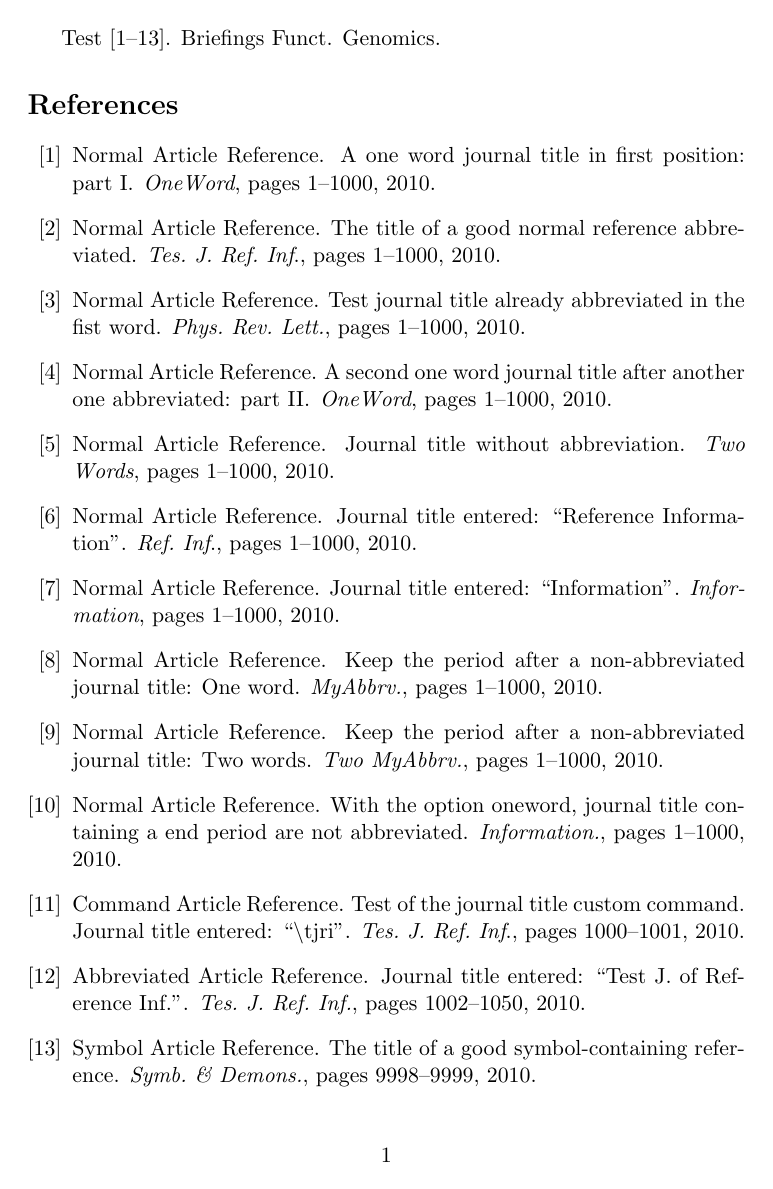
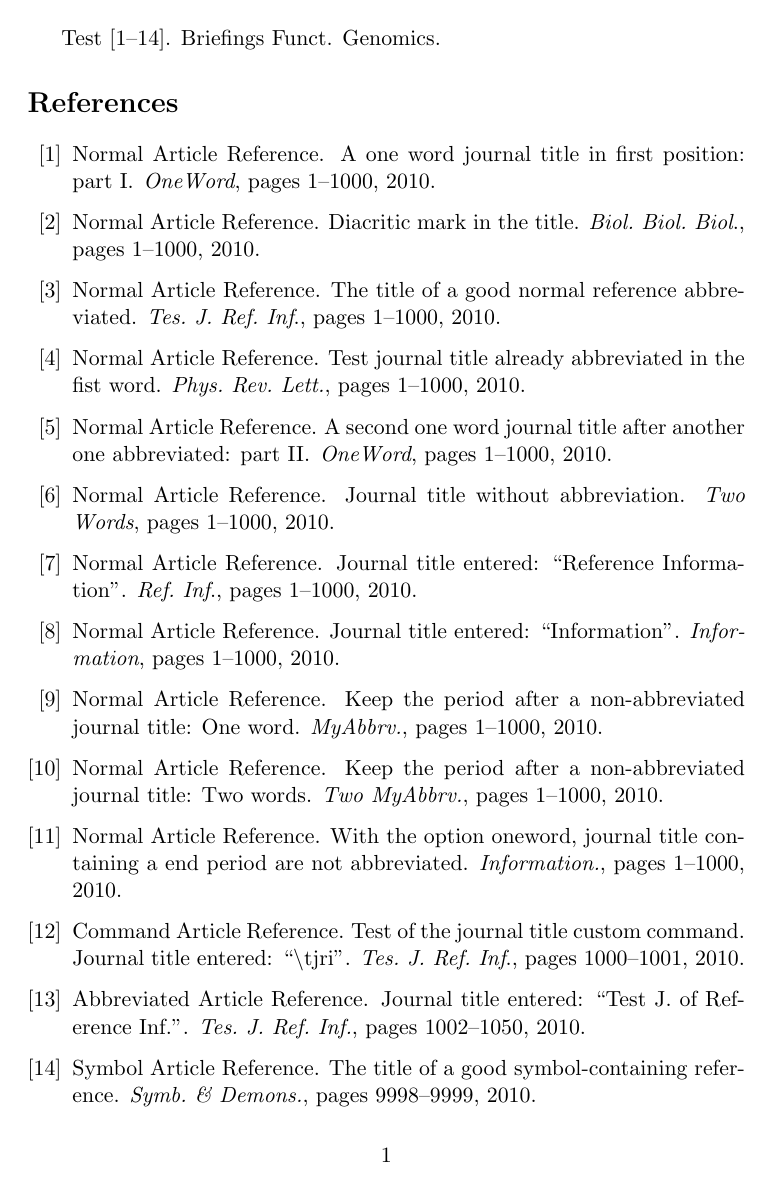
Before and after one commit to compholio/jabbrv, a LaTeX problem sheet (latex-example.tex, which reads example.bib, jabbrv.sty): the whole page. Compiled offline with pdfLaTeX.

Commit message:
Ignore diacritic marks when comparing titles
ISO 4 wants diacritics ignored for comparison, which we have not
done historically.  However, there are some obvious problems with
continuing to ignore this if you try to update to a more recent
version of the ISSN LTWA.

In particular, 'biolog-' is now in the database as 'bìolog-'
(the "i" now has a grave accent in the matching word).
So, failing to treat this properly would break all of biology.

```diff
--- a/example.bib
+++ b/example.bib
@@ -3,6 +3,16 @@
 	title		= {A one word journal title in first position: part {I}},
 	comment = {Notice the use of '{...}' to keep the capitalization},
 	journal		= {OneWord},
+	publisher	= {A. Good Publisher},
+	pages		= {1--1000},
+	place		= {Golden, Colorado},
+	year		= {2010}
+}
+
+@article{ref:TestDiacritic,
+	author		= {Normal Article Reference},
+	title		= {Diacritic mark in the title},
+	journal		= {Biology Biological B\`iological},
 	publisher	= {A. Good Publisher},
 	pages		= {1--1000},
 	place		= {Golden, Colorado},
--- a/jabbrv.sty
+++ b/jabbrv.sty
@@ -132,26 +132,28 @@
 	\jabbrv@comma%
 }
 
-% Redefinitions for diacritical marks so that they can be processed as command names
+% Redefinitions for diacritical marks (ignored by ISO-4) and unusual symbols so that they can be
+% processed as command names
+\def\journal@char@empty{\@gobble X} % cannot be empty or it will match \journal@char@stop
 \def\jabbrv@redefine@diacritic{%
-	\def\`{@GRAVEACCENT@}%
-	\def\'{@ACUTEACCENT@}%
-	\def\^{@CIRCUMFLEX@}%
-	\def\"{@UMLAUT@}%
-	\def\={@MACRONACCENT@}%
+	\let\`\journal@char@empty% grave accent
+	\let\'\journal@char@empty% accute accent
+	\let\^\journal@char@empty% circumflex
+	\let\"\journal@char@empty% umlaut
+	\let\=\journal@char@empty% macron accent
+	\let\c\journal@char@empty% cedilla
+	\let\t\journal@char@empty% tie
+	\let\v\journal@char@empty% caron
 	\def\~{@TILDE@}%
 	\def\aa{@RINGa@}%
 	\def\AA{@RINGA@}%
 	\def\ae{@aeDIPHTHONG@}%
 	\def\AE{@AEDIPHTHONG@}%
-	\def\c{@CEDILLA@}%
 	\def\o{@SLASHo@}%
 	\def\O{@SLASHO@}%
 	\def\oe{@oeDIPHTHONG@}%
 	\def\OE{@OEDIPHTHONG@}%
 	\def\ss{@ESZETT@}%
-	\def\t{@TIE@}%
-	\def\v{@CARON@}%
 	\def\&{@AND@}%
 	% Custom \J@C may be called directly or defined through \textcommabelow:
 	\def\J@C{@JABBRVCOMMA@}%
--- a/latex-example.tex
+++ b/latex-example.tex
@@ -16,8 +16,12 @@
 
 \begin{document}
 
-Test \cite{ref:TestNoPeriod,ref:Test,ref:TestJabbrv,ref:TestPeriod,ref:TestPeriodTwoWords,ref:TestPeriodRefInf,ref:TestPeriodInf,
-ref:TestMyAbbrvOneWord,ref:TestMyAbbrvTwoWords,ref:TestPeriodInfPeriod,ref:CmdTest,ref:AbbrvTest,ref:SymbolTest}.
+Test
+\cite{%
+    ref:TestNoPeriod,ref:TestDiacritic,ref:Test,ref:TestJabbrv,ref:TestPeriod,%
+    ref:TestPeriodTwoWords,ref:TestPeriodRefInf,ref:TestPeriodInf,ref:TestMyAbbrvOneWord,%
+    ref:TestMyAbbrvTwoWords,ref:TestPeriodInfPeriod,ref:CmdTest,ref:AbbrvTest,ref:SymbolTest%
+}.
 \JournalTitle{Briefings in Functional Genomics}.
 
 \bibliographystyle{jabbrv_unsrt} % <-- Note that a custom jabbrv-compatible style is used!
```
Also changed, not shown: latex-example.pdf.
